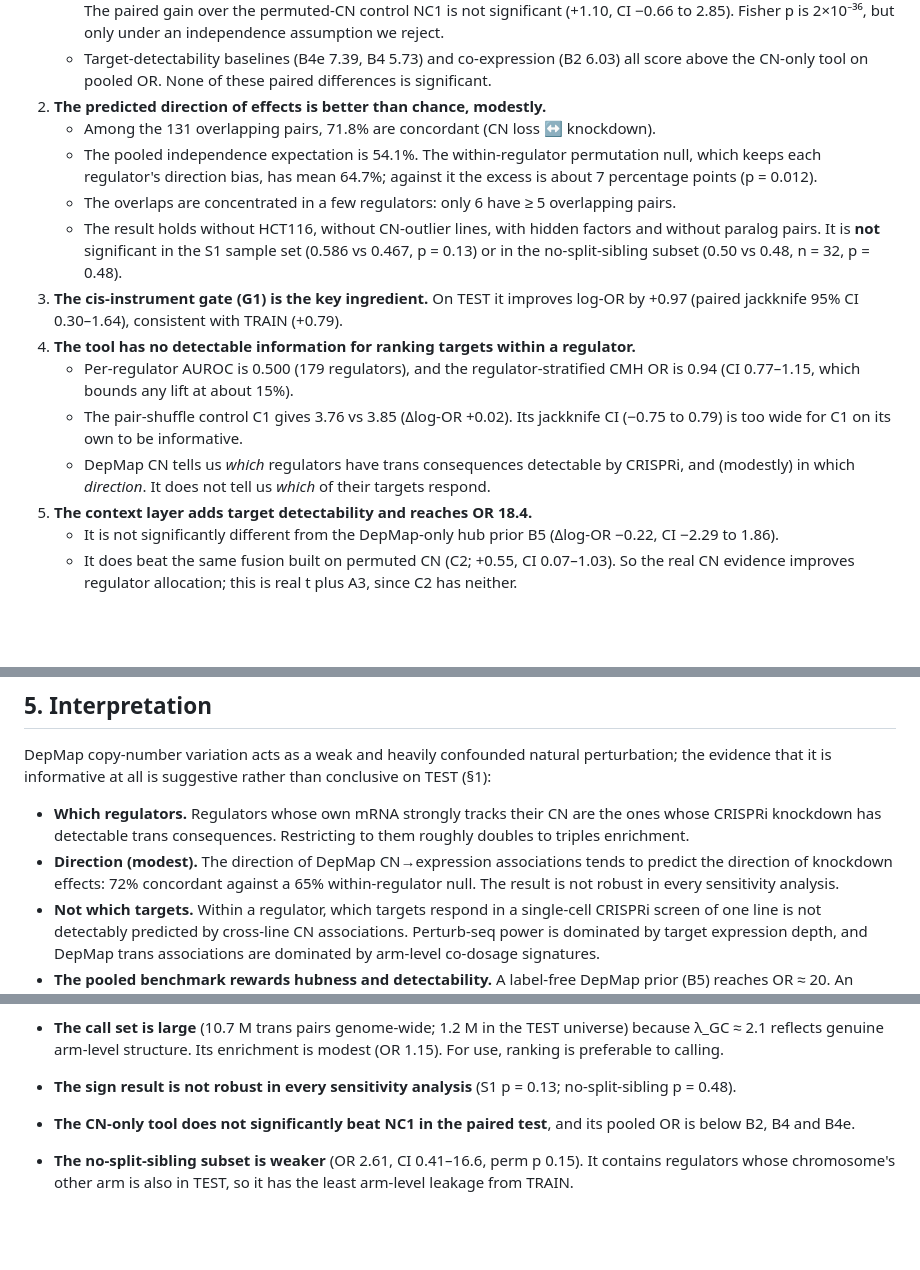
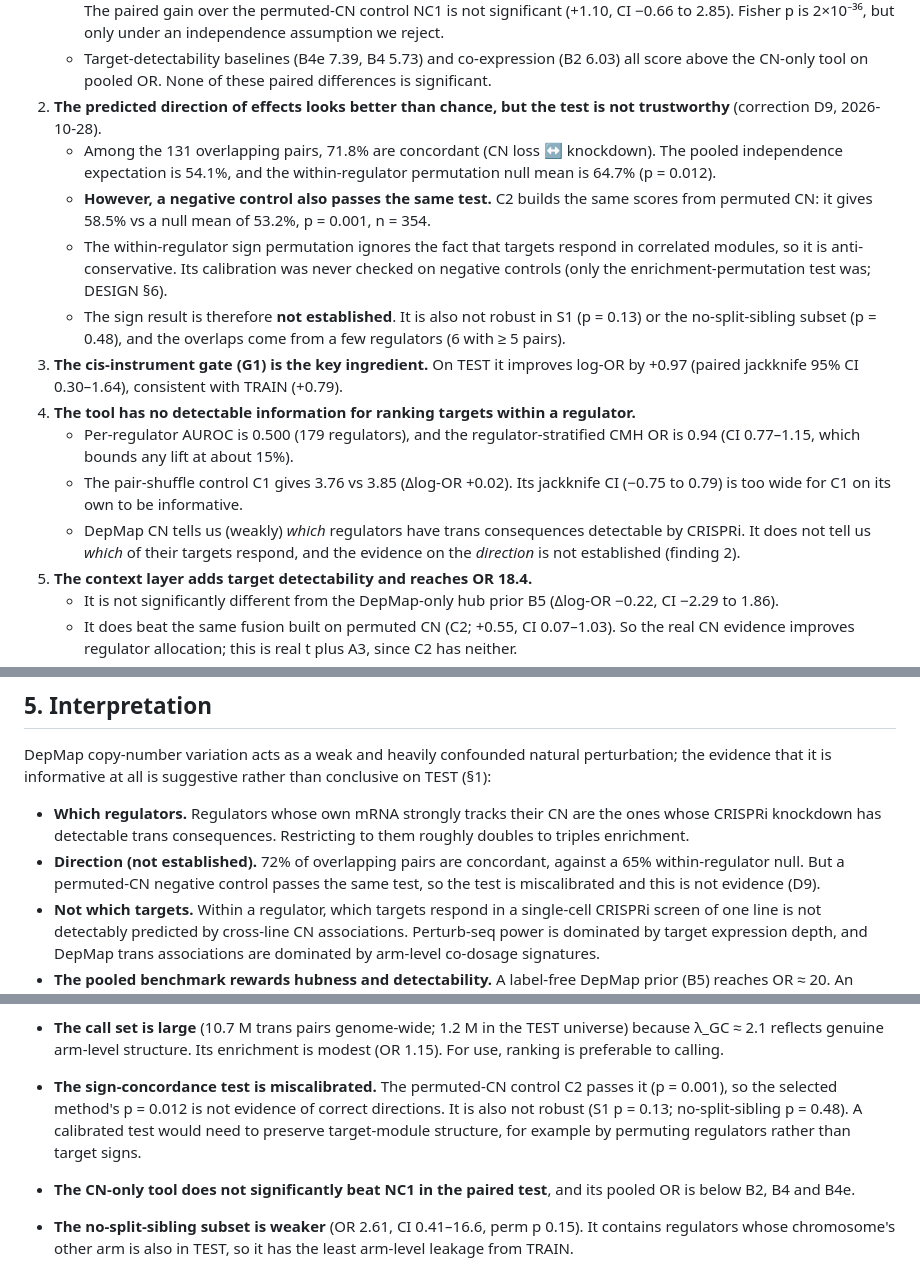
Before and after one commit to cancergenetics/ai-hackathon-DepMapRegulation, a Markdown page: REPORT.md, 3 parts joined by grey strips. Drawn GitHub-style; blank space fills up the shorter version.

```diff
--- a/REPORT.md
+++ b/REPORT.md
@@ -40,15 +40,17 @@ The findings:
      2.85). Fisher p is 2×10⁻³⁶, but only under an independence assumption we reject.
    - Target-detectability baselines (B4e 7.39, B4 5.73) and co-expression (B2 6.03) all score above the
      CN-only tool on pooled OR. None of these paired differences is significant.
-2. **The predicted direction of effects is better than chance, modestly.**
-   - Among the 131 overlapping pairs, 71.8% are concordant (CN loss ↔ knockdown).
-   - The pooled independence expectation is 54.1%. The within-regulator permutation null, which keeps each
-     regulator's direction bias, has mean 64.7%; against it the excess is about 7 percentage points
-     (p = 0.012).
-   - The overlaps are concentrated in a few regulators: only 6 have ≥ 5 overlapping pairs.
-   - The result holds without HCT116, without CN-outlier lines, with hidden factors and without paralog
-     pairs. It is **not** significant in the S1 sample set (0.586 vs 0.467, p = 0.13) or in the
-     no-split-sibling subset (0.50 vs 0.48, n = 32, p = 0.48).
+2. **The predicted direction of effects looks better than chance, but the test is not trustworthy** (correction
+   D9, 2026-10-28).
+   - Among the 131 overlapping pairs, 71.8% are concordant (CN loss ↔ knockdown). The pooled independence
+     expectation is 54.1%, and the within-regulator permutation null mean is 64.7% (p = 0.012).
+   - **However, a negative control also passes the same test.** C2 builds the same scores from permuted CN:
+     it gives 58.5% vs a null mean of 53.2%, p = 0.001, n = 354.
+   - The within-regulator sign permutation ignores the fact that targets respond in correlated modules, so it
+     is anti-conservative. Its calibration was never checked on negative controls (only the
+     enrichment-permutation test was; DESIGN §6).
+   - The sign result is therefore **not established**. It is also not robust in S1 (p = 0.13) or the
+     no-split-sibling subset (p = 0.48), and the overlaps come from a few regulators (6 with ≥ 5 pairs).
 3. **The cis-instrument gate (G1) is the key ingredient.** On TEST it improves log-OR by +0.97 (paired
    jackknife 95% CI 0.30–1.64), consistent with TRAIN (+0.79).
 4. **The tool has no detectable information for ranking targets within a regulator.**
@@ -56,8 +58,8 @@ The findings:
      0.77–1.15, which bounds any lift at about 15%).
    - The pair-shuffle control C1 gives 3.76 vs 3.85 (Δlog-OR +0.02). Its jackknife CI (−0.75 to 0.79) is
      too wide for C1 on its own to be informative.
-   - DepMap CN tells us *which* regulators have trans consequences detectable by CRISPRi, and (modestly) in
-     which *direction*. It does not tell us *which* of their targets respond.
+   - DepMap CN tells us (weakly) *which* regulators have trans consequences detectable by CRISPRi. It does not
+     tell us *which* of their targets respond, and the evidence on the *direction* is not established (finding 2).
 5. **The context layer adds target detectability and reaches OR 18.4.**
    - It is not significantly different from the DepMap-only hub prior B5 (Δlog-OR −0.22, CI −2.29 to 1.86).
    - It does beat the same fusion built on permuted CN (C2; +0.55, CI 0.07–1.03). So the real CN evidence
@@ -203,9 +205,9 @@ All of these are in `results/final/summary.md`.
 DepMap copy-number variation acts as a weak and heavily confounded natural perturbation; the evidence that it is informative at all is suggestive rather than conclusive on TEST (§1):
 - **Which regulators.** Regulators whose own mRNA strongly tracks their CN are the ones whose CRISPRi
   knockdown has detectable trans consequences. Restricting to them roughly doubles to triples enrichment.
-- **Direction (modest).** The direction of DepMap CN→expression associations tends to predict the direction
-  of knockdown effects: 72% concordant against a 65% within-regulator null. The result is not robust in every
-  sensitivity analysis.
+- **Direction (not established).** 72% of overlapping pairs are concordant, against a 65% within-regulator
+  null. But a permuted-CN negative control passes the same test, so the test is miscalibrated and this is not
+  evidence (D9).
 - **Not which targets.** Within a regulator, which targets respond in a single-cell CRISPRi screen of one line
   is not detectably predicted by cross-line CN associations. Perturb-seq power is dominated by target expression
   depth, and DepMap trans associations are dominated by arm-level co-dosage signatures.
@@ -231,7 +233,10 @@ DepMap copy-number variation acts as a weak and heavily confounded natural pertu
 - **The call set is large** (10.7 M trans pairs genome-wide; 1.2 M in the TEST universe) because λ_GC ≈ 2.1 reflects genuine arm-level structure. Its
   enrichment is modest (OR 1.15). For use, ranking is preferable to calling.
 
-- **The sign result is not robust in every sensitivity analysis** (S1 p = 0.13; no-split-sibling p = 0.48).
+- **The sign-concordance test is miscalibrated.** The permuted-CN control C2 passes it (p = 0.001), so the
+  selected method's p = 0.012 is not evidence of correct directions. It is also not robust (S1 p = 0.13;
+  no-split-sibling p = 0.48). A calibrated test would need to preserve target-module structure, for example
+  by permuting regulators rather than target signs.
 - **The CN-only tool does not significantly beat NC1 in the paired test**, and its pooled OR is below B2, B4
   and B4e.
 - **The no-split-sibling subset is weaker** (OR 2.61, CI 0.41–16.6, perm p 0.15). It contains regulators
```
Also changed, not shown: LESSONS.md (+1 -1 lines), RESEARCH_TREE.md (+2 -1 lines).
